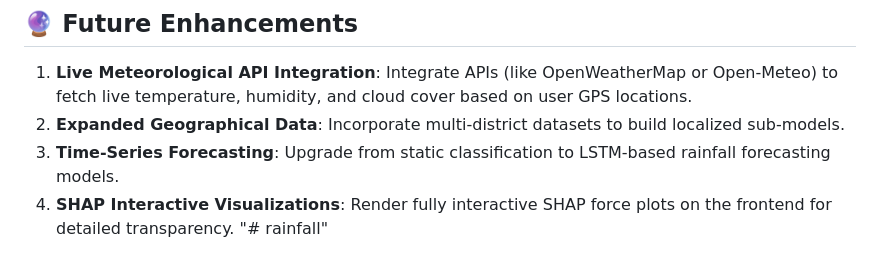
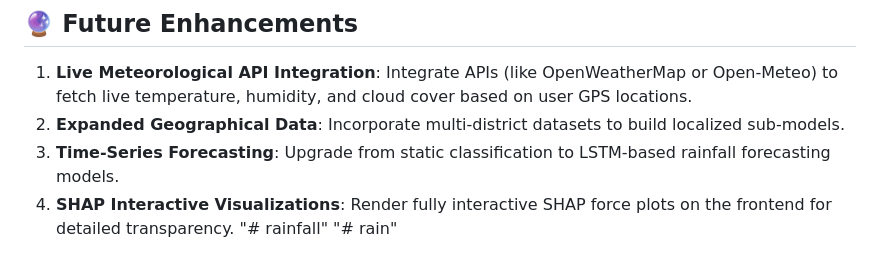
Before and after one commit to Harika264/Rising-Waters-Flood-Prediction-Aiml-track, a Markdown page: README.md, the part around the change. Rendered like a GitHub page.

```diff
--- a/README.md
+++ b/README.md
@@ -190,3 +190,4 @@ If using Cloud Foundry, the app relies on the `Procfile` and `runtime.txt` setti
 3. **Time-Series Forecasting**: Upgrade from static classification to LSTM-based rainfall forecasting models.
 4. **SHAP Interactive Visualizations**: Render fully interactive SHAP force plots on the frontend for detailed transparency.
 "# rainfall"
+"# rain"
```
